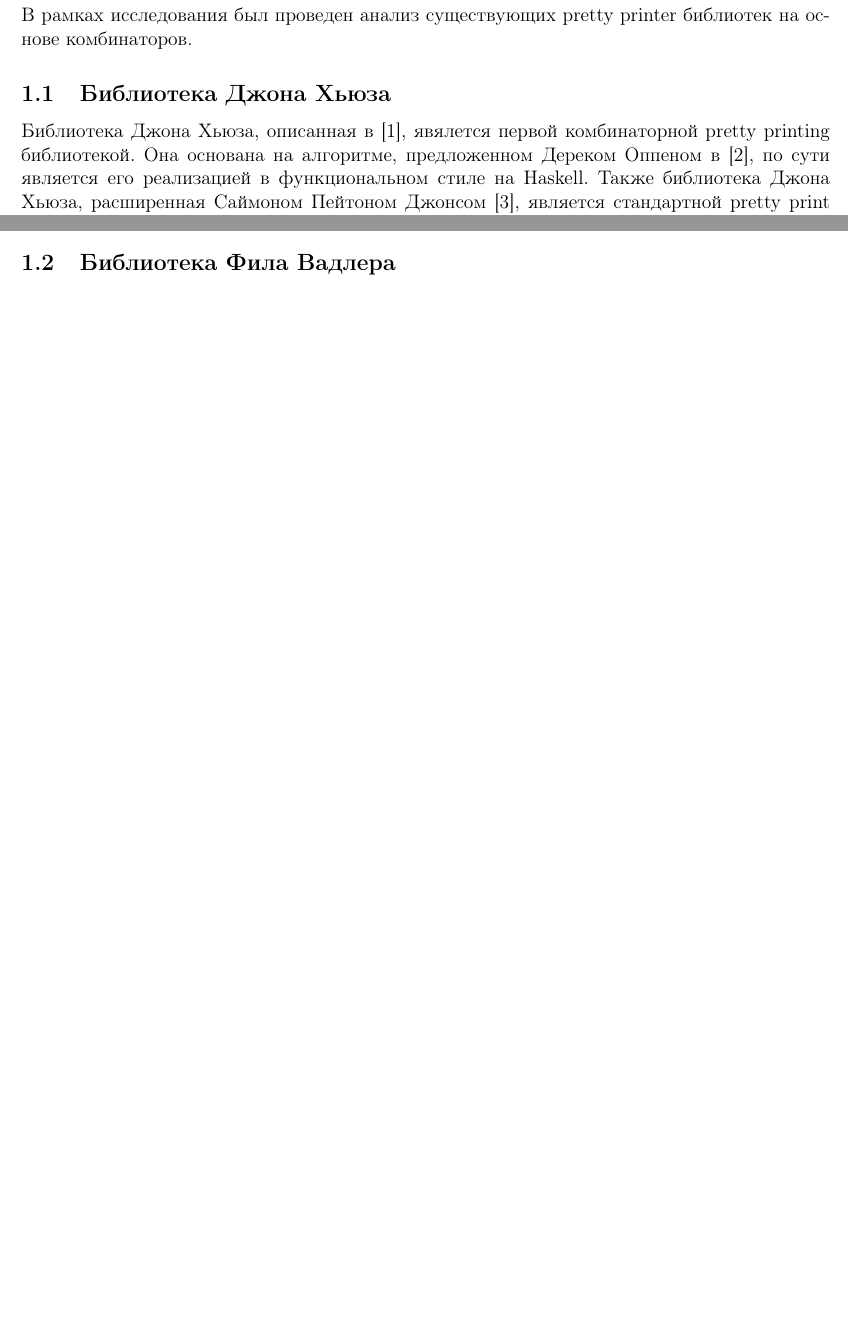
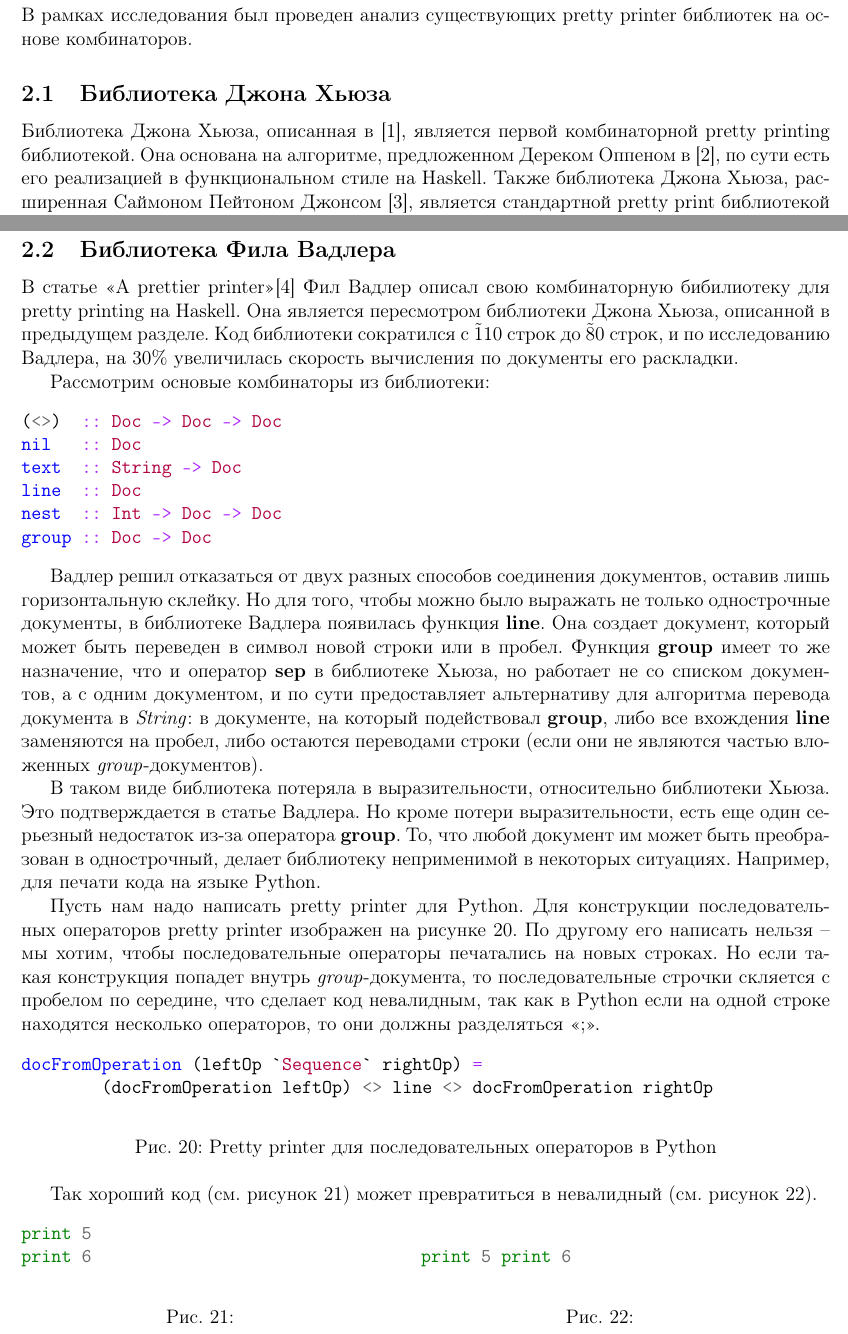
Before and after one commit to anlun/coursePaper, a LaTeX document (work/main.tex, which reads work/hughes.tex, work/wadler.tex): two parts of pages 5 and 7 of 9 before the commit and two parts of pages 5 and 8 of 10 after it, joined at a grey line, cut so that both start at the same text, the shorter picture padded with empty space. Compiled offline with pdfLaTeX.

Commit message:
Wadler completed

```diff
--- a/work/hughes.tex
+++ b/work/hughes.tex
@@ -1,6 +1,6 @@
 \subsection{Библиотека Джона Хьюза}
 
-Библиотека Джона Хьюза, описанная в \cite{hughes}, явялется первой комбинаторной pretty printing библиотекой. Она основана на алгоритме, предложенном Дереком Оппеном в \cite{oppen}, по сути является его реализацией в функциональном стиле на Haskell. Также библиотека Джона Хьюза, расширенная Саймоном Пейтоном Джонсом \cite{peytonJones}, является стандартной pretty print библиотекой для Haskell.
+Библиотека Джона Хьюза, описанная в \cite{hughes}, является первой комбинаторной pretty printing библиотекой. Она основана на алгоритме, предложенном Дереком Оппеном в \cite{oppen}, по сути есть его реализацией в функциональном стиле на Haskell. Также библиотека Джона Хьюза, расширенная Саймоном Пейтоном Джонсом \cite{peytonJones}, является стандартной pretty print библиотекой для Haskell.
 
 % рассказать об оптимальном
 
--- a/work/wadler.tex
+++ b/work/wadler.tex
@@ -1 +1,37 @@
+\newpage
+
 \subsection{Библиотека Фила Вадлера}
+
+В статье <<A prettier printer>>\cite{wadler} Фил Вадлер описал свою комбинаторную бибилиотеку для pretty printing на Haskell. Она является пересмотром библиотеки Джона Хьюза, описанной в предыдущем разделе. Код библиотеки сократился с \~110 строк до \~80 строк, и по исследованию Вадлера, на 30\% увеличилась скорость вычисления по документы его раскладки.
+
+Рассмотрим основые комбинаторы из библиотеки:
+\inputminted{haskell}{codes/wadlerBasicOperations.hs}
+
+Вадлер решил отказаться от двух разных способов соединения документов, оставив лишь горизонтальную склейку. Но для того, чтобы можно было выражать не только однострочные документы, в библиотеке Вадлера появилась функция \textbf{line}. Она создает документ, который может быть переведен в символ новой строки или в пробел.
+Функция \textbf{group} имеет то же назначение, что и оператор \textbf{sep} в библиотеке Хьюза, но работает не со списком документов, а с одним документом, и по сути предоставляет альтернативу для алгоритма перевода документа в \textit{String}: в документе, на который подействовал \textbf{group}, либо все вхождения \textbf{line} заменяются на пробел, либо остаются переводами строки (если они не являются частью вложенных \textit{group}-документов).
+
+В таком виде библиотека потеряла в выразительности, относительно библиотеки Хьюза. Это подтверждается в статье Вадлера. Но кроме потери выразительности, есть еще один серьезный недостаток из-за оператора \textbf{group}. То, что любой документ им может быть преобразован в однострочный, делает библиотеку неприменимой в некоторых ситуациях. Например, для печати кода на языке Python.
+
+Пусть нам надо написать pretty printer для Python. Для конструкции последовательных операторов pretty printer изображен на рисунке~\ref{fig:pythonPrinter}.
+По другому его написать нельзя -- мы хотим, чтобы последовательные операторы печатались на новых строках. Но если такая конструкция попадет внутрь \textit{group}-документа, то последовательные строчки скляется с пробелом по середине, что сделает код невалидным, так как в Python если на одной строке находятся несколько операторов, то они должны разделяться <<;>>.
+
+\begin{figure}[h!]
+	\inputminted{haskell}{codes/pythonPrinter.hs}
+	\caption{Pretty printer для последовательных операторов в Python}
+	\label{fig:pythonPrinter}
+\end{figure}
+
+Так хороший код (см. рисунок~\ref{fig:pythonCode}) может превратиться в невалидный (см. рисунок~\ref{fig:pythonCodeBad}).
+\begin{figure}[h!]
+	\begin{minipage}[b]{0.45\linewidth}
+		\inputminted{python}{codes/pythonCode.py}
+		\caption{}
+		\label{fig:pythonCode}
+	\end{minipage}
+	\hspace{0.5cm}
+	\begin{minipage}[b]{0.45\linewidth}
+		\inputminted{python}{codes/pythonCodeBad.py}
+		\caption{}
+		\label{fig:pythonCodeBad}
+	\end{minipage}
+\end{figure}
```
Also changed, not shown: work/codes/pythonCode.py (added, +2 -0 lines), work/codes/pythonCodeBad.py (added, +1 -0 lines), work/introduction.tex (+2 -2 lines), work/codes/hughesBasicOperators.hs, work/codes/lHughesPrinter.hs, work/codes/pythonPrinter.hs (added), work/codes/wadlerBasicOperations.hs (added).
